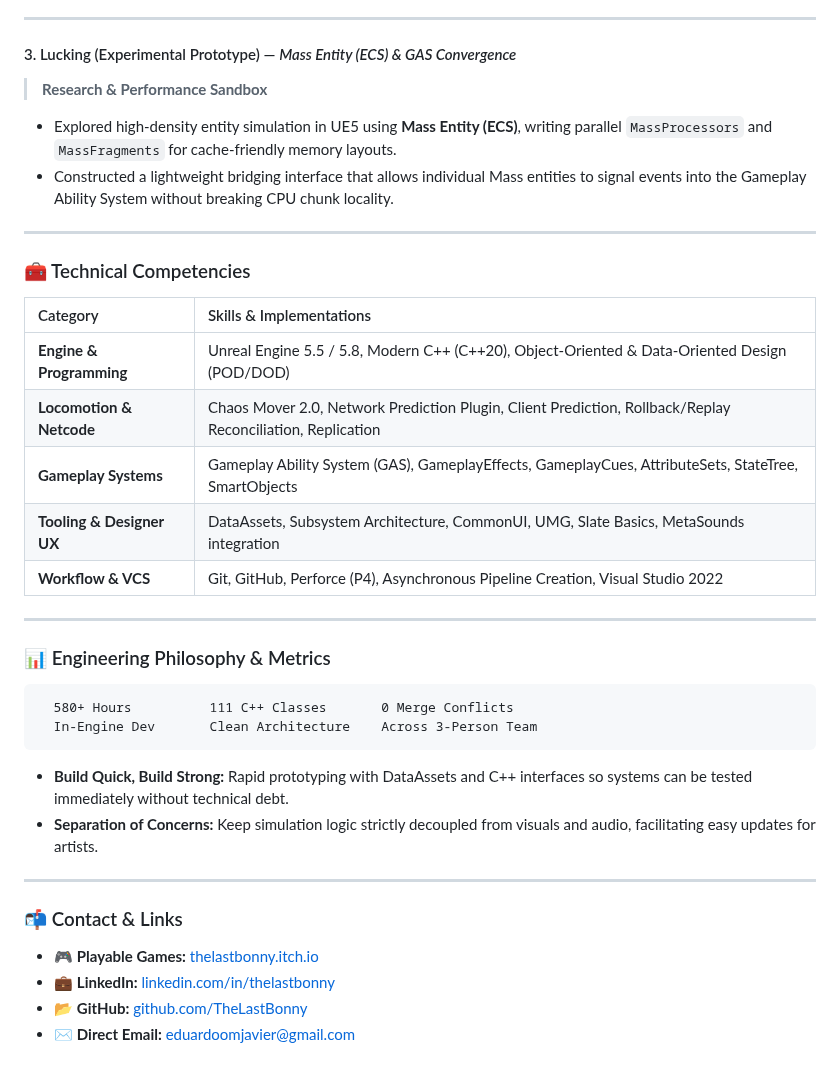
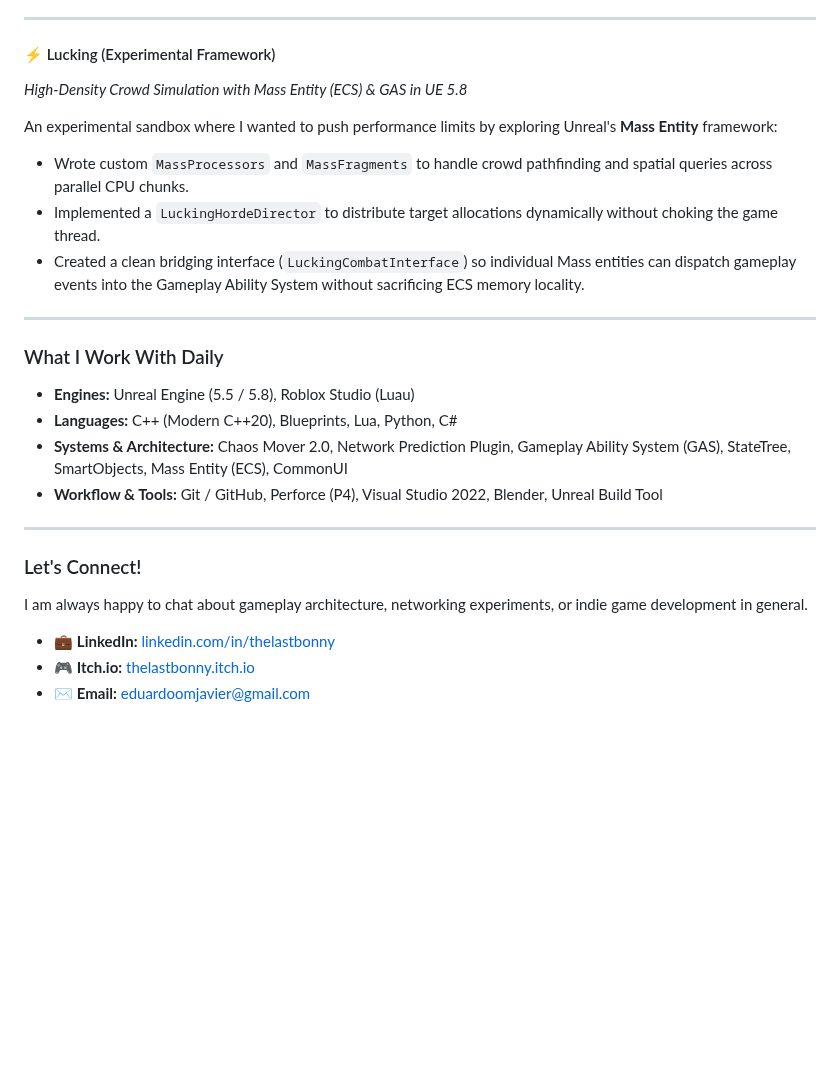
Before and after one commit to TheLastBonny/TheLastBonny, a Markdown page: README.md, the part around one of its changes. GitHub-like rendering; blank space fills up the shorter version.

````diff
--- a/README.md
+++ b/README.md
@@ -64,41 +64,30 @@ I am a **Systems and Gameplay Programmer** specializing in Unreal Engine 5. My w
 
 ---
 
-#### 3. Lucking (Experimental Prototype) — *Mass Entity (ECS) & GAS Convergence*
-> **Research & Performance Sandbox**
+#### ⚡ Lucking (Experimental Framework)
+*High-Density Crowd Simulation with Mass Entity (ECS) & GAS in UE 5.8*
 
-* Explored high-density entity simulation in UE5 using **Mass Entity (ECS)**, writing parallel `MassProcessors` and `MassFragments` for cache-friendly memory layouts.
-* Constructed a lightweight bridging interface that allows individual Mass entities to signal events into the Gameplay Ability System without breaking CPU chunk locality.
+An experimental sandbox where I wanted to push performance limits by exploring Unreal's **Mass Entity** framework:
+
+* Wrote custom `MassProcessors` and `MassFragments` to handle crowd pathfinding and spatial queries across parallel CPU chunks.
+* Implemented a `LuckingHordeDirector` to distribute target allocations dynamically without choking the game thread.
+* Created a clean bridging interface (`LuckingCombatInterface`) so individual Mass entities can dispatch gameplay events into the Gameplay Ability System without sacrificing ECS memory locality.
 
 ---
 
-### 🧰 Technical Competencies
+### What I Work With Daily
 
-| Category | Skills & Implementations |
-| :--- | :--- |
-| **Engine & Programming** | Unreal Engine 5.5 / 5.8, Modern C++ (C++20), Object-Oriented & Data-Oriented Design (POD/DOD) |
-| **Locomotion & Netcode** | Chaos Mover 2.0, Network Prediction Plugin, Client Prediction, Rollback/Replay Reconciliation, Replication |
-| **Gameplay Systems** | Gameplay Ability System (GAS), GameplayEffects, GameplayCues, AttributeSets, StateTree, SmartObjects |
-| **Tooling & Designer UX** | DataAssets, Subsystem Architecture, CommonUI, UMG, Slate Basics, MetaSounds integration |
-| **Workflow & VCS** | Git, GitHub, Perforce (P4), Asynchronous Pipeline Creation, Visual Studio 2022 |
+* **Engines:** Unreal Engine (5.5 / 5.8), Roblox Studio (Luau)
+* **Languages:** C++ (Modern C++20), Blueprints, Lua, Python, C#
+* **Systems & Architecture:** Chaos Mover 2.0, Network Prediction Plugin, Gameplay Ability System (GAS), StateTree, SmartObjects, Mass Entity (ECS), CommonUI
+* **Workflow & Tools:** Git / GitHub, Perforce (P4), Visual Studio 2022, Blender, Unreal Build Tool
 
 ---
 
-### 📊 Engineering Philosophy & Metrics
+### Let's Connect!
 
-```
-  580+ Hours          111 C++ Classes       0 Merge Conflicts
-  In-Engine Dev       Clean Architecture    Across 3-Person Team
-```
+I am always happy to chat about gameplay architecture, networking experiments, or indie game development in general.
 
-* **Build Quick, Build Strong:** Rapid prototyping with DataAssets and C++ interfaces so systems can be tested immediately without technical debt.
-* **Separation of Concerns:** Keep simulation logic strictly decoupled from visuals and audio, facilitating easy updates for artists.
-
----
-
-### 📬 Contact & Links
-
-* 🎮 **Playable Games:** [thelastbonny.itch.io](https://thelastbonny.itch.io)
 * 💼 **LinkedIn:** [linkedin.com/in/thelastbonny](https://www.linkedin.com/in/thelastbonny/)
-* 📂 **GitHub:** [github.com/TheLastBonny](https://github.com/TheLastBonny)
-* ✉️ **Direct Email:** [eduardoomjavier@gmail.com](mailto:eduardoomjavier@gmail.com)
+* 🎮 **Itch.io:** [thelastbonny.itch.io](https://thelastbonny.itch.io)
+* ✉️ **Email:** [eduardoomjavier@gmail.com](mailto:eduardoomjavier@gmail.com)
````
Also changed, not shown: other parts of README.md (+36 -36 lines), assets/keep_your_light_action.jpg (added), assets/keep_your_light_boss.jpg (added), assets/projectf_gameplay.jpg (deleted), assets/projectf_level.jpg (deleted), assets/projectf_real_1.jpg (added), assets/projectf_real_2.jpg (added).
